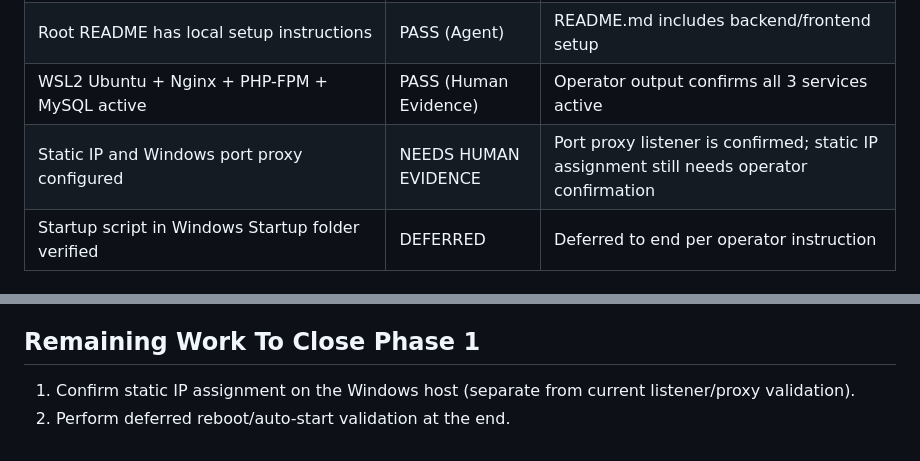
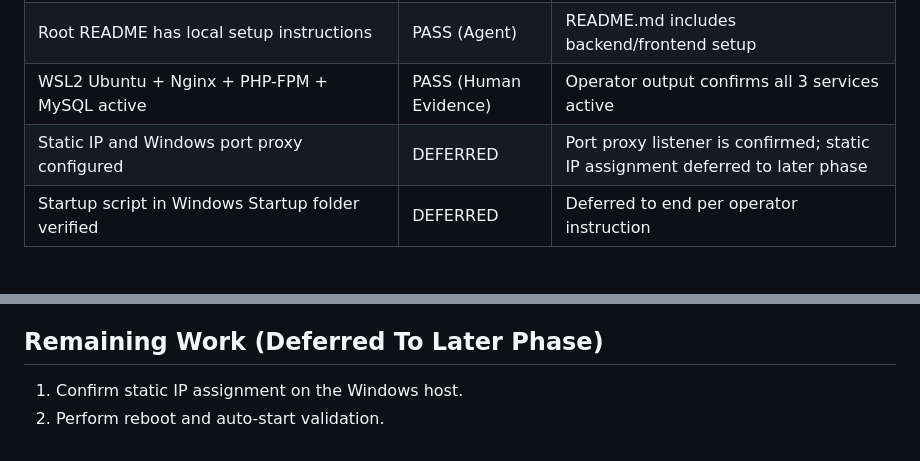
Before and after one commit to hyoono/SAO-IS, a Markdown page: docs/deployment/PHASE1_SIGNOFF.md, 2 parts joined by grey strips. GitHub-like rendering.

Commit message:
docs(signoff): defer static ip and reboot validation

```diff
--- a/docs/deployment/PHASE1_SIGNOFF.md
+++ b/docs/deployment/PHASE1_SIGNOFF.md
@@ -22,7 +22,7 @@ Scope: Phase 1 (Project scaffolding and environment)
 | .gitignore excludes .env, node_modules/, vendor/, storage/app/documents/ | PASS (Agent) | Verified entries present, including backend storage path |
 | Root README has local setup instructions | PASS (Agent) | README.md includes backend/frontend setup |
 | WSL2 Ubuntu + Nginx + PHP-FPM + MySQL active | PASS (Human Evidence) | Operator output confirms all 3 services active |
-| Static IP and Windows port proxy configured | NEEDS HUMAN EVIDENCE | Port proxy listener is confirmed; static IP assignment still needs operator confirmation |
+| Static IP and Windows port proxy configured | DEFERRED | Port proxy listener is confirmed; static IP assignment deferred to later phase |
 | Startup script in Windows Startup folder verified | DEFERRED | Deferred to end per operator instruction |
 
 ## Acceptance Criteria (Phase 1)
@@ -67,7 +67,7 @@ Scope: Phase 1 (Project scaffolding and environment)
 - scripts/verify-phase1-wsl.sh (WSL-side verification helper)
 - scripts/verify-phase1-windows.ps1 (Windows/LAN verification helper)
 
-## Remaining Work To Close Phase 1
+## Remaining Work (Deferred To Later Phase)
 
-1. Confirm static IP assignment on the Windows host (separate from current listener/proxy validation).
-2. Perform deferred reboot/auto-start validation at the end.
+1. Confirm static IP assignment on the Windows host.
+2. Perform reboot and auto-start validation.
```
